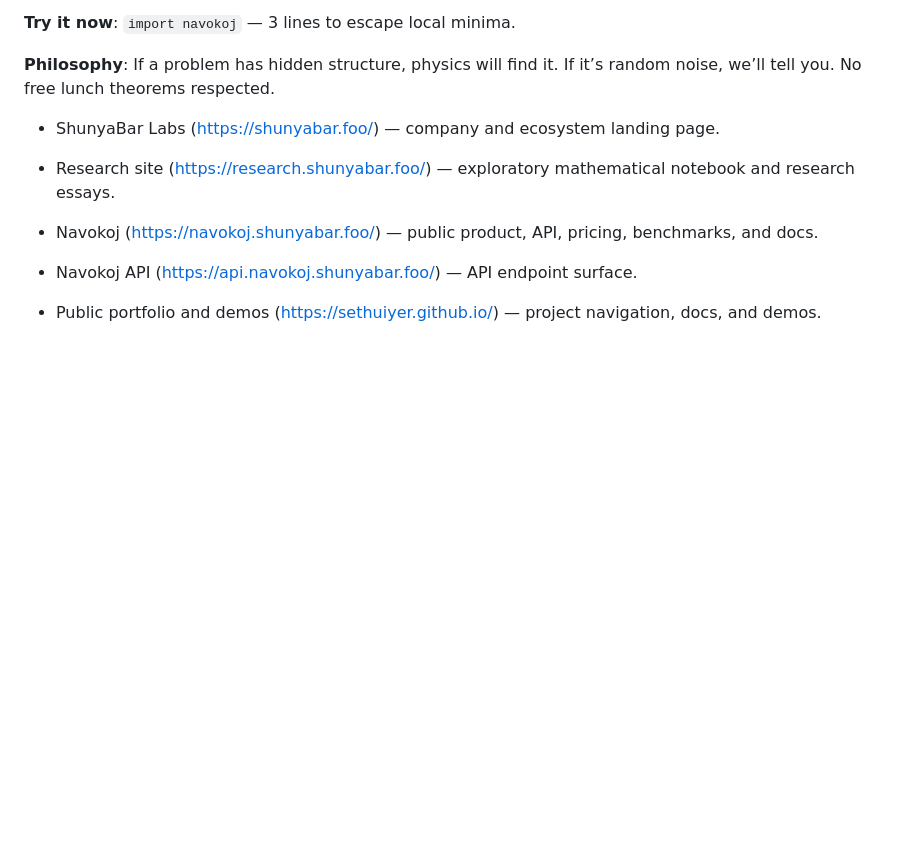
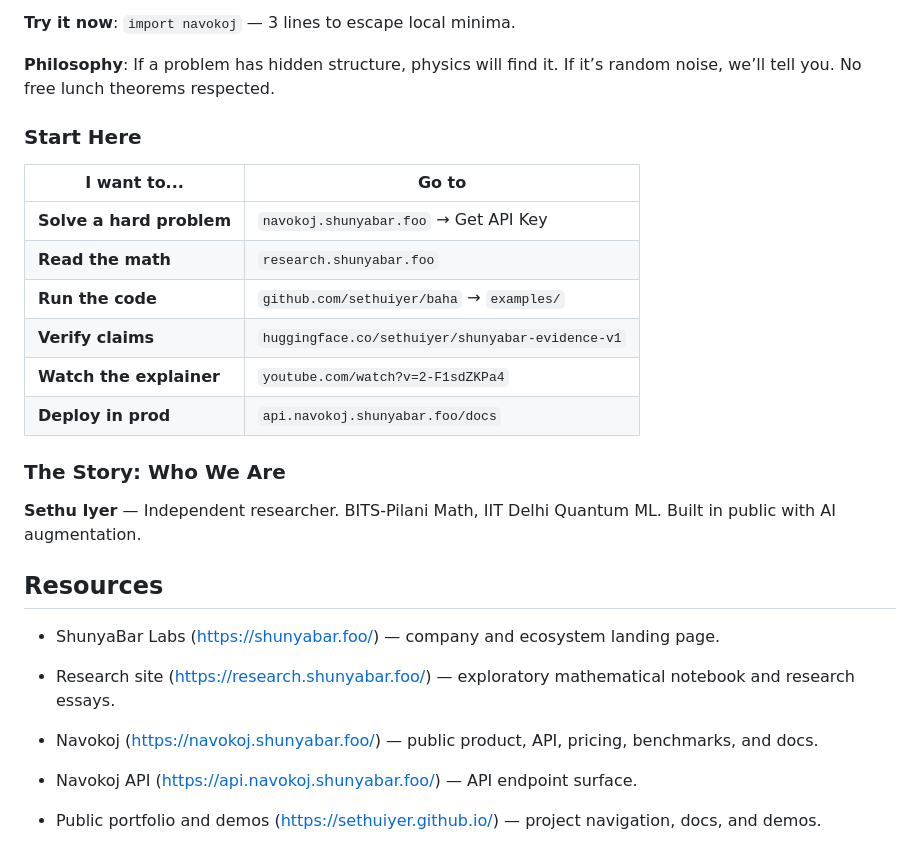
Before and after one commit to shunyabarlabs/shunyabarlabs, a Markdown page: README.md, the part around the change. Drawn GitHub-style; blank space fills up the shorter version.

```diff
--- a/README.md
+++ b/README.md
@@ -23,6 +23,23 @@ ShunyaBar Labs builds optimization engines based on thermodynamics, spectral geo
 **Try it now**: `import navokoj` — 3 lines to escape local minima.
 
 **Philosophy**: If a problem has hidden structure, physics will find it. If it’s random noise, we’ll tell you. No free lunch theorems respected.
+
+### **Start Here**
+
+| **I want to...** | **Go to** |
+| --- | --- |
+| **Solve a hard problem** | `navokoj.shunyabar.foo` → Get API Key |
+| **Read the math** | `research.shunyabar.foo` |
+| **Run the code** | `github.com/sethuiyer/baha` → `examples/` |
+| **Verify claims** | `huggingface.co/sethuiyer/shunyabar-evidence-v1` |
+| **Watch the explainer** | `youtube.com/watch?v=2-F1sdZKPa4` |
+| **Deploy in prod** | `api.navokoj.shunyabar.foo/docs` |
+
+### **The Story: Who We Are**
+
+**Sethu Iyer** — Independent researcher. BITS-Pilani Math, IIT Delhi Quantum ML. Built in public with AI augmentation.
+
+## Resources
 
   - ShunyaBar Labs (https://shunyabar.foo/) — company and ecosystem landing page.
   - Research site (https://research.shunyabar.foo/) — exploratory mathematical notebook and
```
